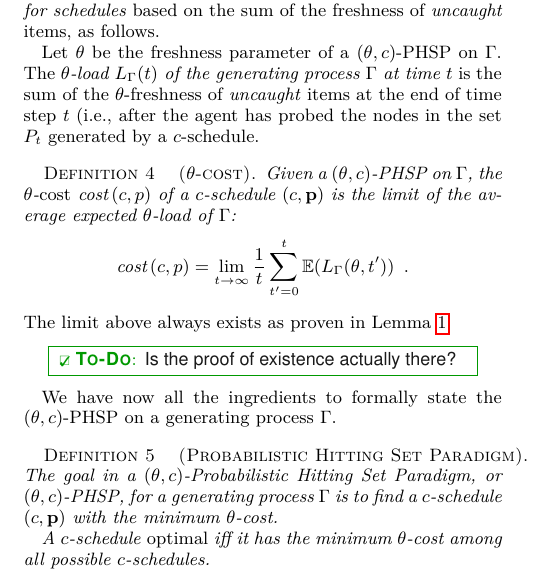
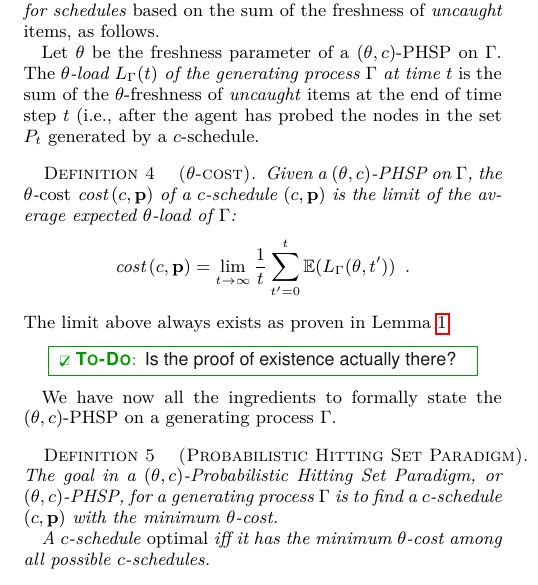
Before and after one commit to rionda/wiggins, a LaTeX paper (paper/phsp.tex, which reads paper/tex/model.tex): part of one column of page 3 of 12, cut so that both start at the same text. Compiled offline with pdfLaTeX.

Commit message:
Fix spelling of \p

```diff
--- a/paper/tex/model.tex
+++ b/paper/tex/model.tex
@@ -125,11 +125,11 @@ step $t$ (i.e., after the agent has probed the nodes in the set $P_t$ generated
 by a $c$-schedule.
 
 \begin{definition}[$\theta$-cost]
-	Given a $(\theta,c)$-PHSP on $\sys$, the $\theta$-\emph{cost} $\cost{c,p}$
+	Given a $(\theta,c)$-PHSP on $\sys$, the $\theta$-\emph{cost} $\cost{c,\p}$
 	of a $c$-schedule $(c,\p)$ is the limit of the average expected
 	$\theta$-load of $\sys$:
 	\[
-		\cost{c,p}=\lim\limits_{t\rightarrow\infty}\frac{1}{t}\sum_{t'=0}^{t}\E(L_\sys(\theta,t'))\enspace.
+		\cost{c,\p}=\lim\limits_{t\rightarrow\infty}\frac{1}{t}\sum_{t'=0}^{t}\E(L_\sys(\theta,t'))\enspace.
 	\]
 \end{definition}
 The limit above always exists as proven in Lemma~\ref{lem:explicit}.
```
